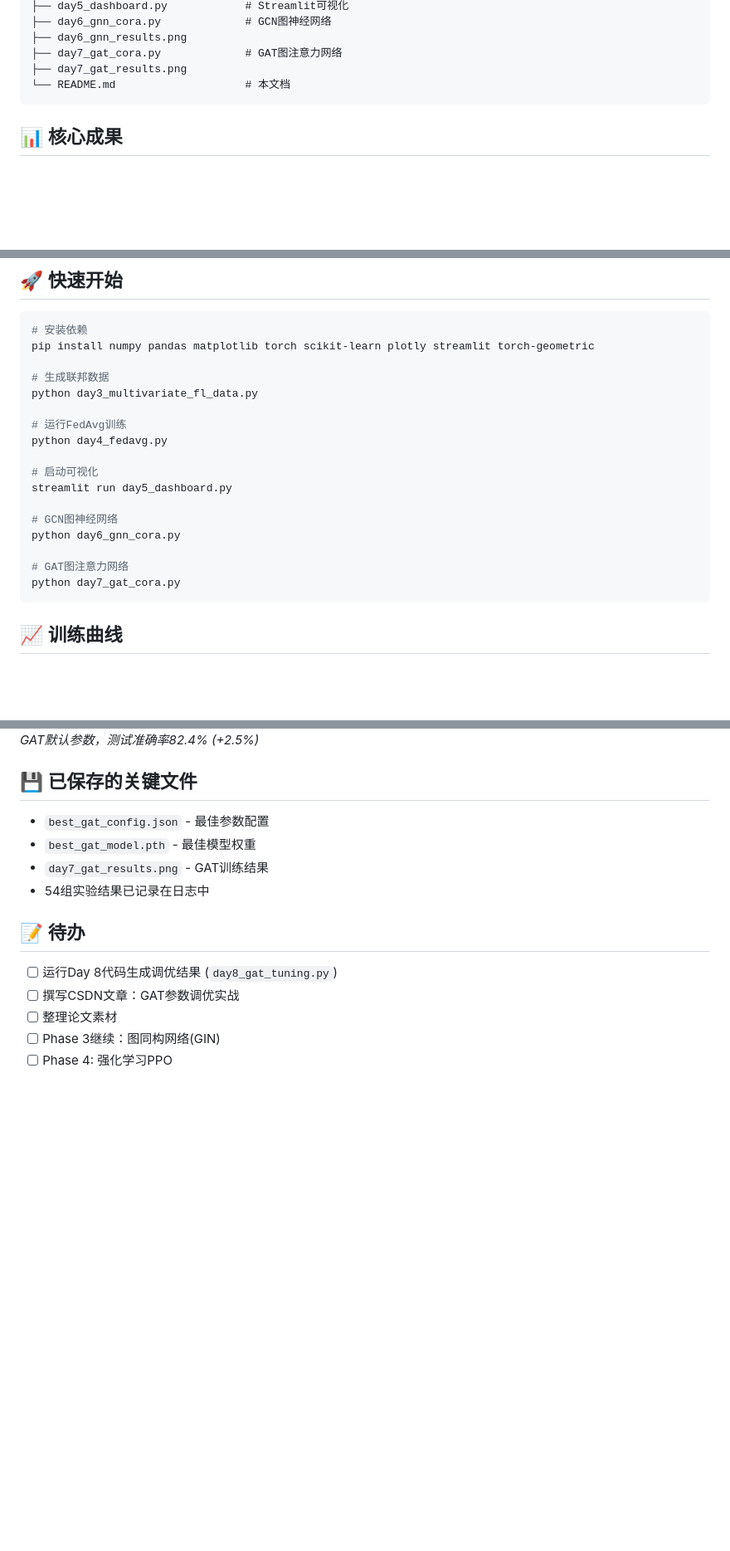
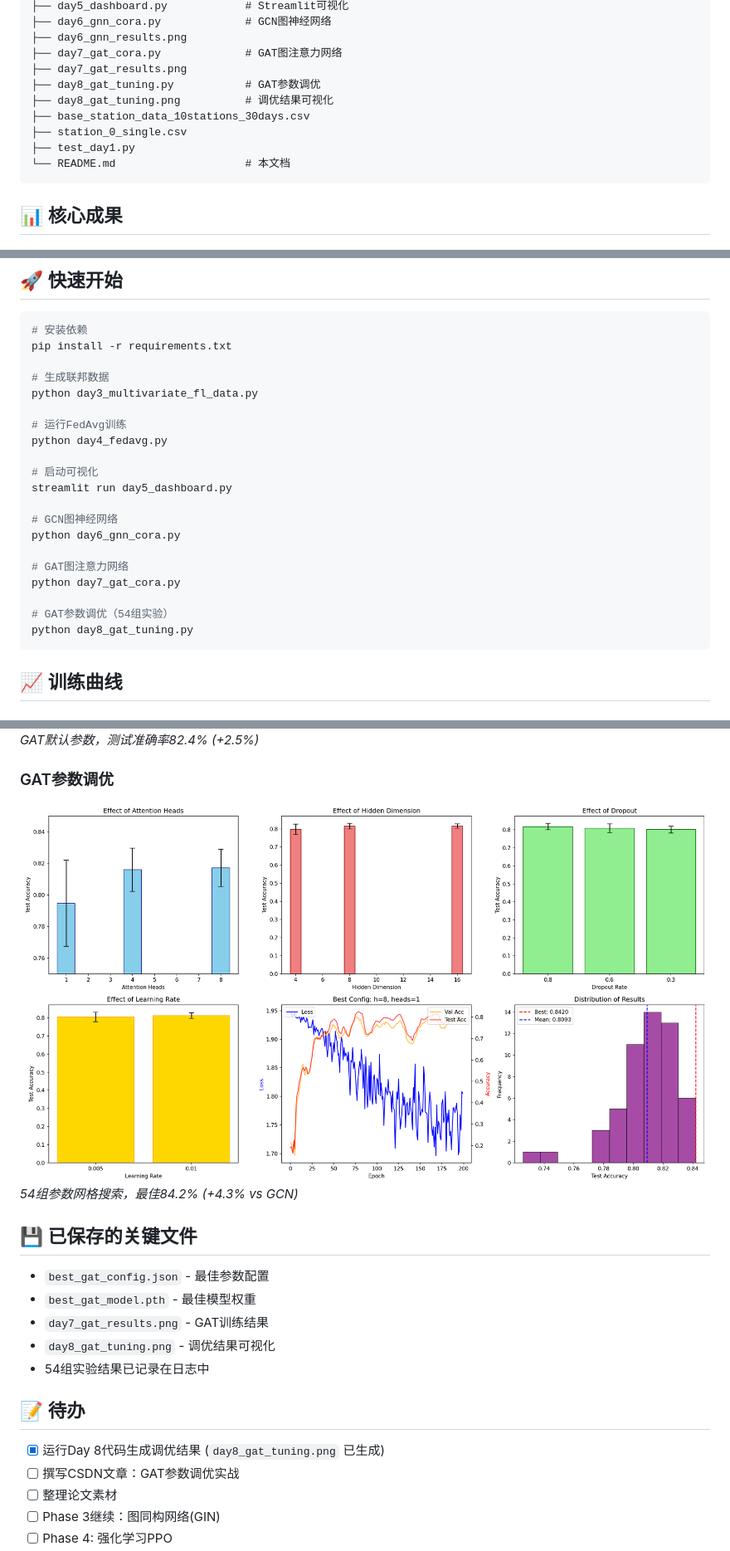
Before and after one commit to Mssomebody/beiyou-c-project, a Markdown page: README.md, 3 parts joined by grey strips. Shown at 83% size. Rendered like a GitHub page; blank space fills up the shorter version.

````diff
--- a/README.md
+++ b/README.md
@@ -37,6 +39,11 @@
 ├── day6_gnn_results.png
 ├── day7_gat_cora.py             # GAT图注意力网络
 ├── day7_gat_results.png
+├── day8_gat_tuning.py           # GAT参数调优
+├── day8_gat_tuning.png          # 调优结果可视化
+├── base_station_data_10stations_30days.csv
+├── station_0_single.csv
+├── test_day1.py
 └── README.md                    # 本文档
 ```
 
@@ -82,7 +89,7 @@
 ## 🚀 快速开始
 ```bash
 # 安装依赖
-pip install numpy pandas matplotlib torch scikit-learn plotly streamlit torch-geometric
+pip install -r requirements.txt
 
 # 生成联邦数据
 python day3_multivariate_fl_data.py
@@ -98,6 +105,9 @@ python day6_gnn_cora.py
 
 # GAT图注意力网络
 python day7_gat_cora.py
+
+# GAT参数调优（54组实验）
+python day8_gat_tuning.py
 ```
 
 ## 📈 训练曲线
@@ -113,14 +123,19 @@ python day7_gat_cora.py
 ![GAT训练结果](day7_gat_results.png)
 *GAT默认参数，测试准确率82.4% (+2.5%)*
 
+### GAT参数调优
+![GAT调优结果](day8_gat_tuning.png)
+*54组参数网格搜索，最佳84.2% (+4.3% vs GCN)*
+
 ## 💾 已保存的关键文件
 - `best_gat_config.json` - 最佳参数配置
 - `best_gat_model.pth` - 最佳模型权重
 - `day7_gat_results.png` - GAT训练结果
+- `day8_gat_tuning.png` - 调优结果可视化
 - 54组实验结果已记录在日志中
 
 ## 📝 待办
-- [ ] 运行Day 8代码生成调优结果 (`day8_gat_tuning.py`)
+- [x] 运行Day 8代码生成调优结果 (`day8_gat_tuning.png` 已生成)
 - [ ] 撰写CSDN文章：GAT参数调优实战
 - [ ] 整理论文素材
 - [ ] Phase 3继续：图同构网络(GIN)
````
Also changed, not shown: other parts of README.md (+2 -0 lines), daily_logs/2026-03-16_day2-8.md (+10 -12 lines).
